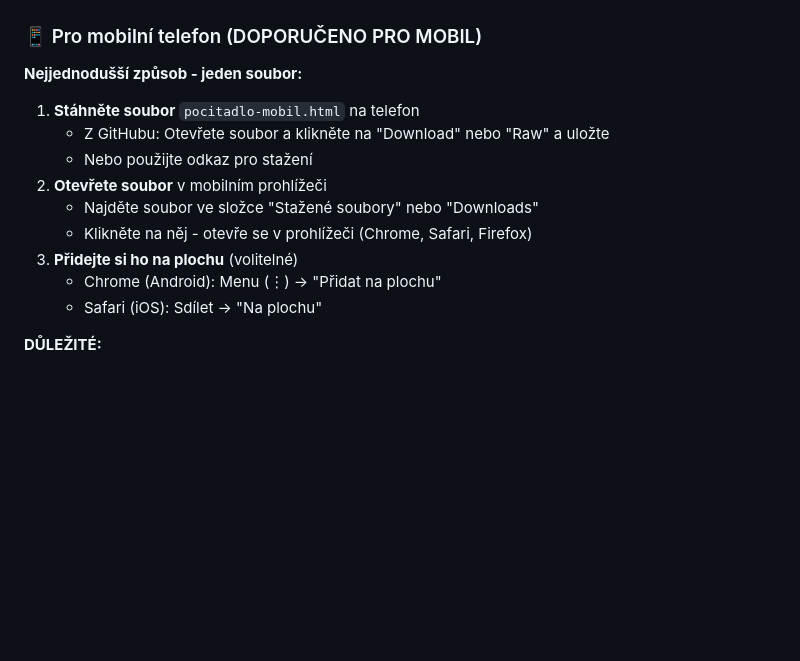
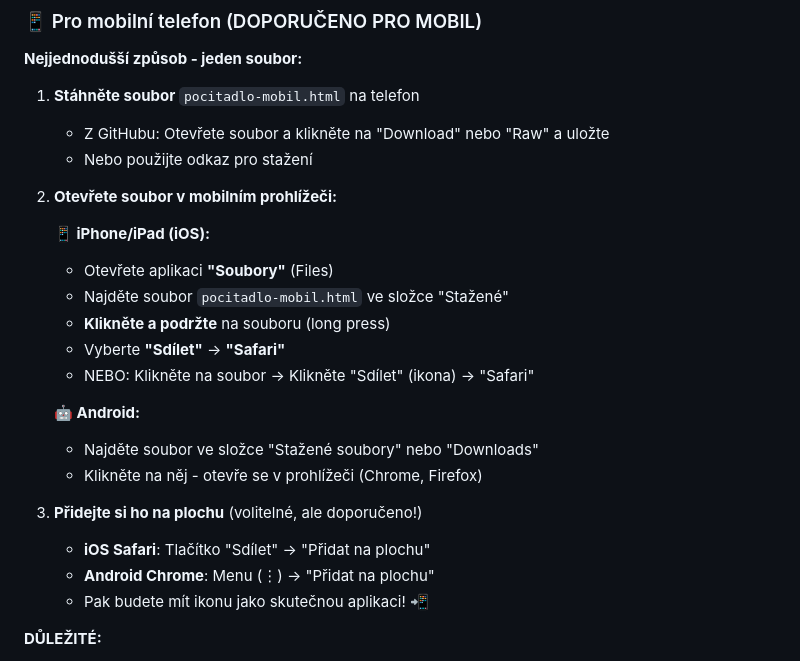
Before and after one commit to Karel12346/Po-tadlo-, a Markdown page: README.md, the part around the change. Rendered like a GitHub page; blank space fills up the shorter version.

Commit message:
Add detailed iOS instructions for opening HTML file in Safari

```diff
--- a/README.md
+++ b/README.md
@@ -24,12 +24,24 @@ Soukromá webová aplikace pro sledování a analýzu osobních událostí s gra
 1. **Stáhněte soubor** `pocitadlo-mobil.html` na telefon
    - Z GitHubu: Otevřete soubor a klikněte na "Download" nebo "Raw" a uložte
    - Nebo použijte odkaz pro stažení
-2. **Otevřete soubor** v mobilním prohlížeči
+
+2. **Otevřete soubor v mobilním prohlížeči:**
+
+   **📱 iPhone/iPad (iOS):**
+   - Otevřete aplikaci **"Soubory"** (Files)
+   - Najděte soubor `pocitadlo-mobil.html` ve složce "Stažené"
+   - **Klikněte a podržte** na souboru (long press)
+   - Vyberte **"Sdílet"** → **"Safari"**
+   - NEBO: Klikněte na soubor → Klikněte "Sdílet" (ikona) → "Safari"
+
+   **🤖 Android:**
    - Najděte soubor ve složce "Stažené soubory" nebo "Downloads"
-   - Klikněte na něj - otevře se v prohlížeči (Chrome, Safari, Firefox)
-3. **Přidejte si ho na plochu** (volitelné)
-   - Chrome (Android): Menu (⋮) → "Přidat na plochu"
-   - Safari (iOS): Sdílet → "Na plochu"
+   - Klikněte na něj - otevře se v prohlížeči (Chrome, Firefox)
+
+3. **Přidejte si ho na plochu** (volitelné, ale doporučeno!)
+   - **iOS Safari**: Tlačítko "Sdílet" → "Přidat na plochu"
+   - **Android Chrome**: Menu (⋮) → "Přidat na plochu"
+   - Pak budete mít ikonu jako skutečnou aplikaci! 📲
 
 **DŮLEŽITÉ:**
 - Funguje offline po prvním načtení
```
